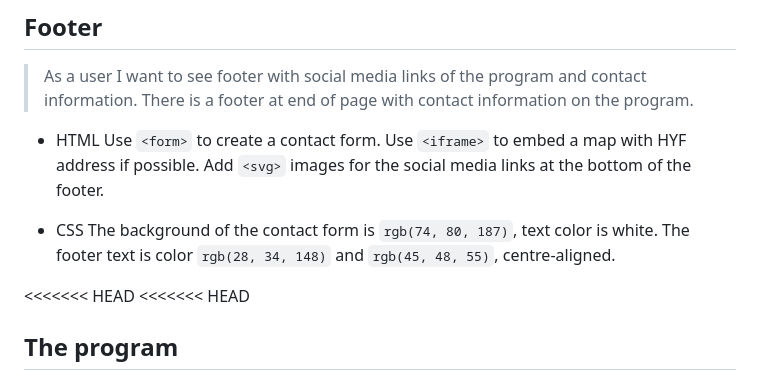
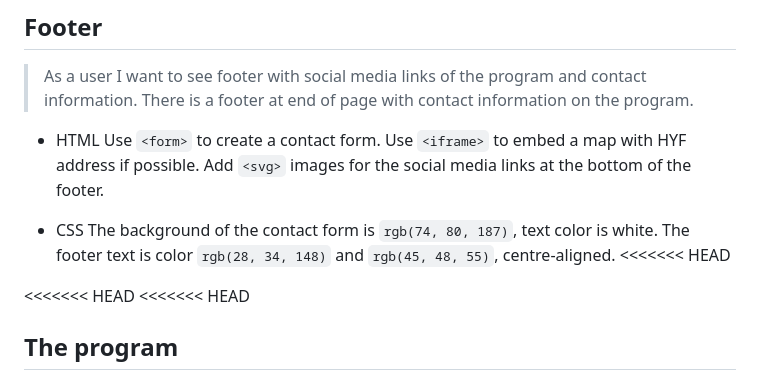
Before and after one commit to HYF-Class21/agile-development-group1-hyf-redesign, a Markdown page: planning/development-strategy.md, the part around one of its changes. Rendered like a GitHub page.

```diff
--- a/planning/development-strategy.md
+++ b/planning/development-strategy.md
@@ -74,6 +74,7 @@
 - CSS The background of the contact form is `rgb(74, 80, 187)`, text color is
   white. The footer text is color `rgb(28, 34, 148)` and `rgb(45, 48, 55)`,
   centre-aligned.
+<<<<<<< HEAD
 
 <<<<<<< HEAD
 <<<<<<< HEAD
```
Also changed, not shown: other parts of planning/development-strategy.md (+2 -0 lines).
